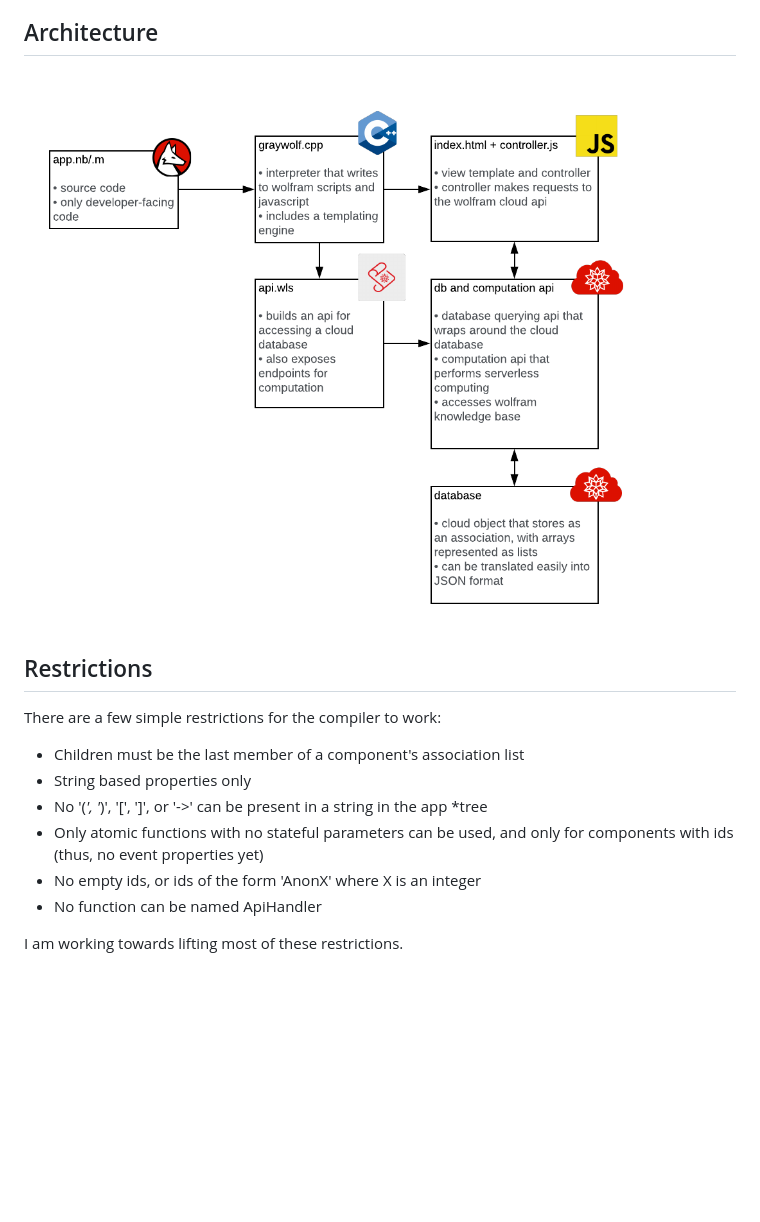
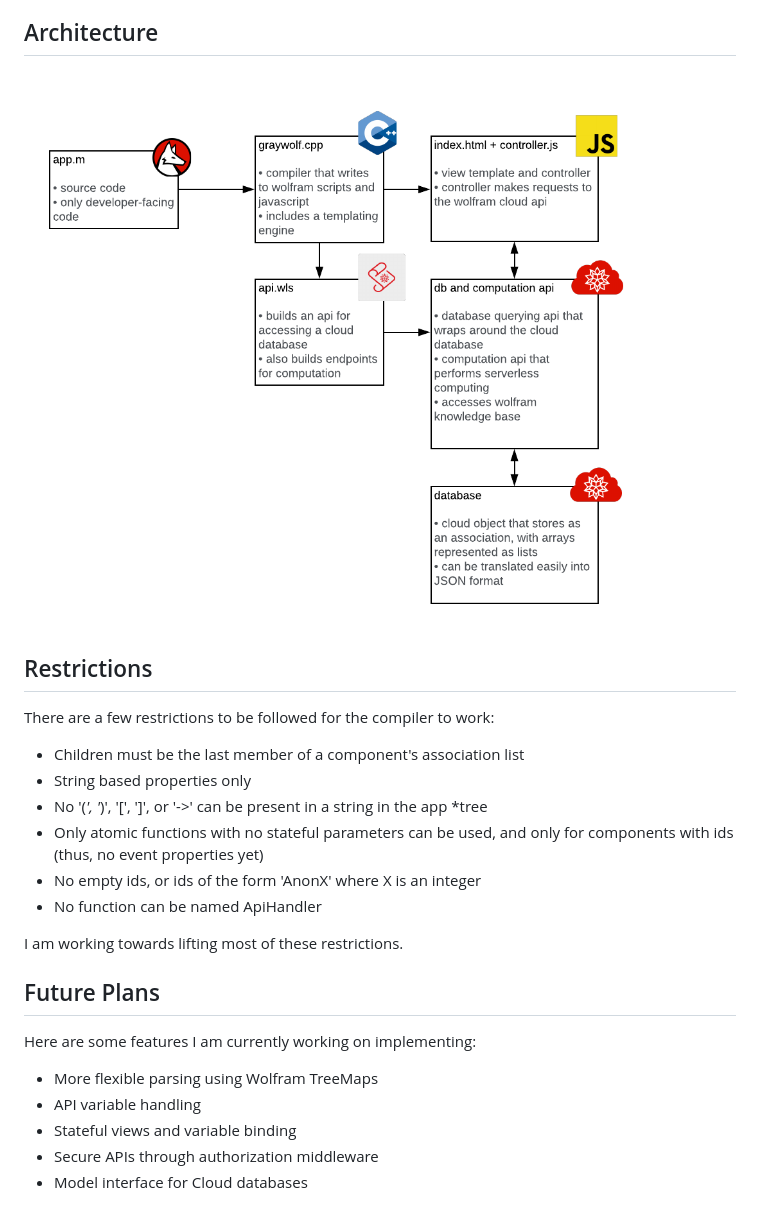
Before and after one commit to muttaqi/GrayWolf, a Markdown page: README.md, the part around the change. GitHub-like rendering; pictures changed too: images/architecture.png (added), images/graywolf-architecture.png (deleted); blank space fills up the shorter version.

```diff
--- a/README.md
+++ b/README.md
@@ -31,11 +31,11 @@ GrayWolf lets you:
 
 ## Architecture
 
-![GrayWolf Architecure](/images/graywolf-architecture.png)
+![GrayWolf Architecure](/images/architecture.png)
 
 ## Restrictions
 
-There are a few simple restrictions for the compiler to work:
+There are a few restrictions to be followed for the compiler to work:
 * Children must be the last member of a component's association list
 * String based properties only
 * No '(*', '*)', '[', ']', or '->' can be present in a string in the app *tree
@@ -44,3 +44,12 @@ There are a few simple restrictions for the compiler to work:
 * No function can be named ApiHandler
 
 I am working towards lifting most of these restrictions.
+
+## Future Plans
+
+Here are some features I am currently working on implementing:
+* More flexible parsing using Wolfram TreeMaps
+* API variable handling
+* Stateful views and variable binding
+* Secure APIs through authorization middleware
+* Model interface for Cloud databases
```
